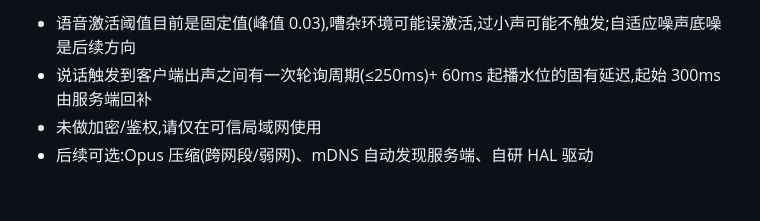
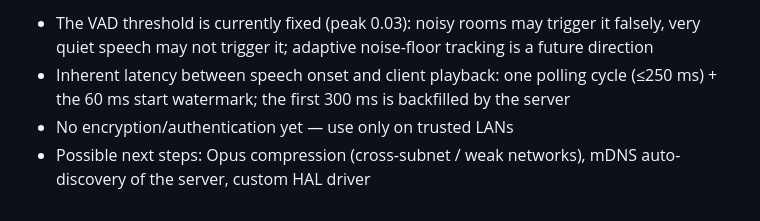
Before and after one commit to ingtshan/mic-sync, a Markdown page: README.md, the part around one of its changes. Drawn GitHub-style.

```diff
--- a/README.md
+++ b/README.md
@@ -77,5 +118,5 @@ npx @tauri-apps/cli@latest build
 
-- 语音激活阈值目前是固定值(峰值 0.03),嘈杂环境可能误激活,过小声可能不触发;自适应噪声底噪是后续方向
-- 说话触发到客户端出声之间有一次轮询周期(≤250ms)+ 60ms 起播水位的固有延迟,起始 300ms 由服务端回补
-- 未做加密/鉴权,请仅在可信局域网使用
-- 后续可选:Opus 压缩(跨网段/弱网)、mDNS 自动发现服务端、自研 HAL 驱动
+- The VAD threshold is currently fixed (peak 0.03): noisy rooms may trigger it falsely, very quiet speech may not trigger it; adaptive noise-floor tracking is a future direction
+- Inherent latency between speech onset and client playback: one polling cycle (≤250 ms) + the 60 ms start watermark; the first 300 ms is backfilled by the server
+- No encryption/authentication yet — use only on trusted LANs
+- Possible next steps: Opus compression (cross-subnet / weak networks), mDNS auto-discovery of the server, custom HAL driver
```
Also changed, not shown: other parts of README.md (+86 -45 lines), README.zh-CN.md (added, +122 -0 lines).
